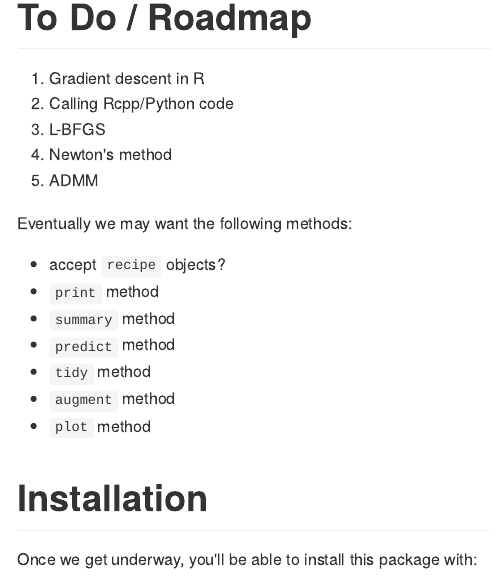
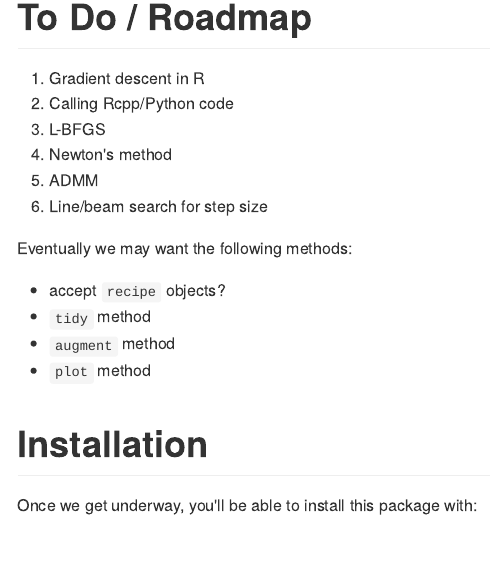
Before and after one commit to alexpghayes/choosy, an R Markdown document (README.Rmd): the page in a window 1100 px wide, from 180 px down. The pictures show the output file README.md that the author committed with the source, drawn offline in the style of GitHub.

Commit message:
readme tweak/notes

```diff
--- a/README.Rmd
+++ b/README.Rmd
@@ -25,13 +25,11 @@ The ideal of this package is to get some practice with optimization algorithms t
 1. L-BFGS
 1. Newton's method
 1. ADMM
+1. Line/beam search for step size
 
 Eventually we may want the following methods:
 
 * accept `recipe` objects?
-* `print` method
-* `summary` method
-* `predict` method
 * `tidy` method
 * `augment` method
 * `plot` method
```
Also changed, not shown: README.md.
